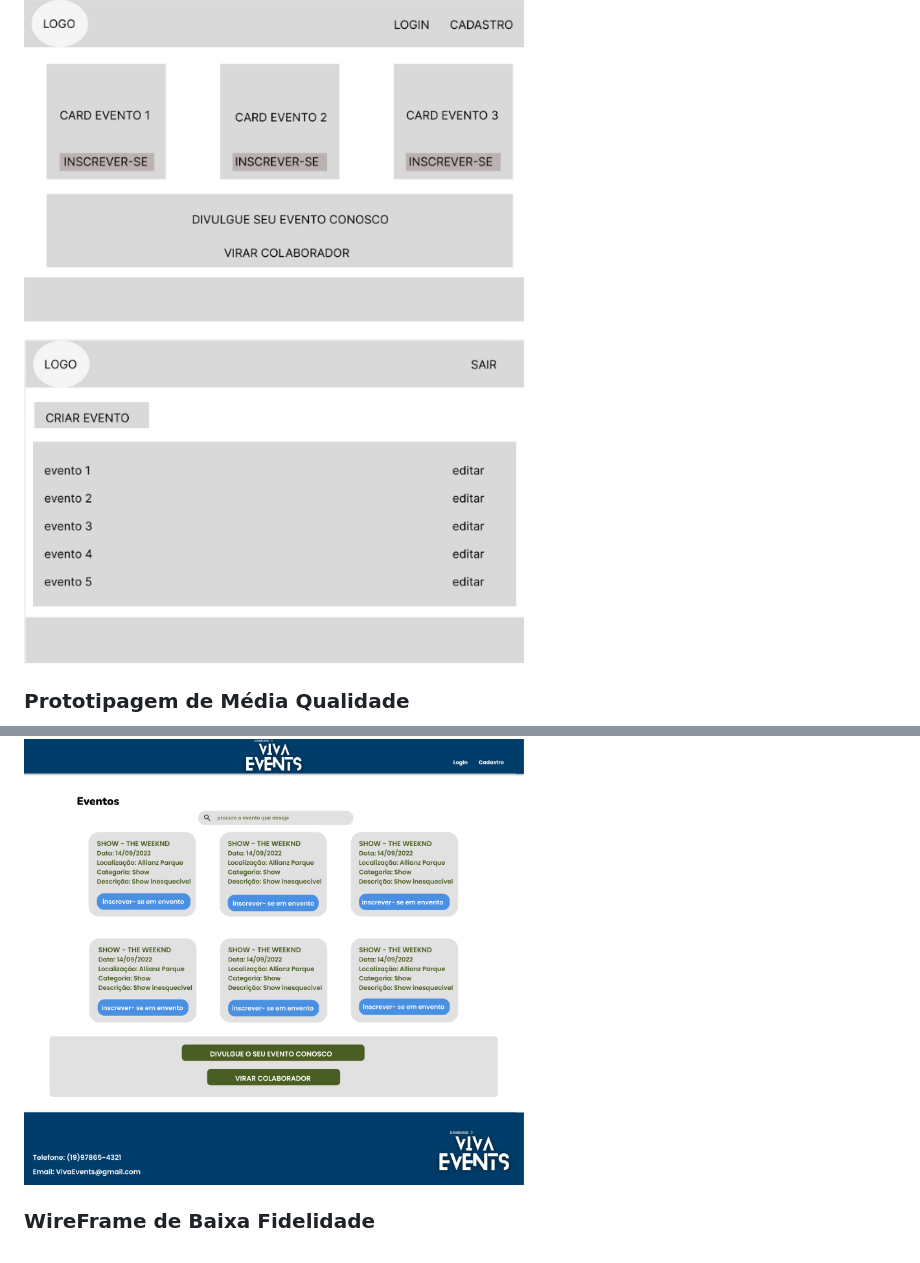
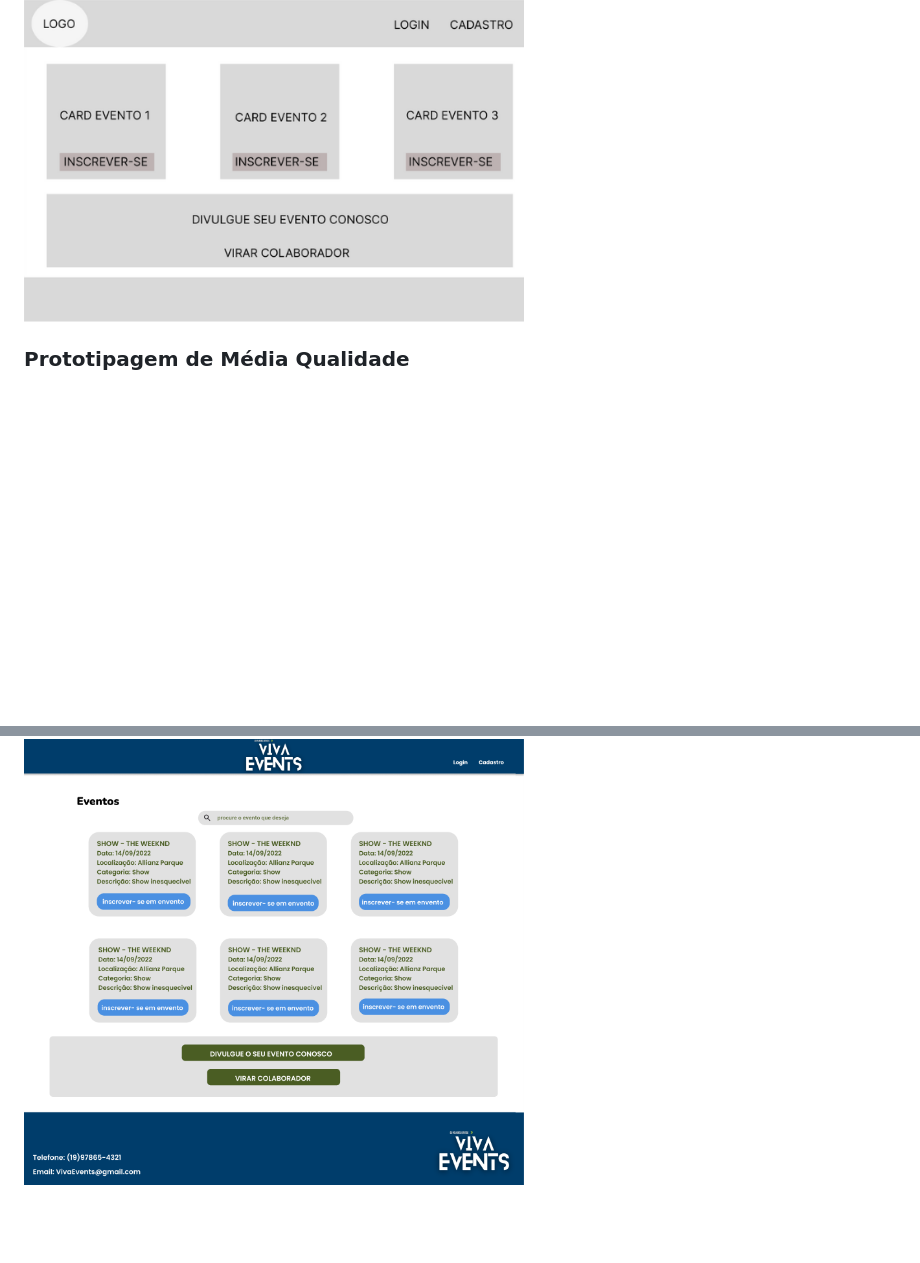
Before and after one commit to lets02/4TERMOPROJECTS, a Markdown page: README.md, 2 parts joined by grey strips. Rendered like a GitHub page; blank space fills up the shorter version.

Commit message:
12/09/24

```diff
--- a/README.md
+++ b/README.md
@@ -101,12 +101,9 @@
 ### Prototipagem
 ### Prototipagem de Baixa Qualidade
 <p><img src="img/baixa.png" width="500px">
-<p><img src="img/baixa2.png" width="500px">
 
 ### Prototipagem de Média Qualidade
 <p><img src="img/prototipo-medio.png" width="500px">
 
 ### Prototipagem de Alta Qualidade
 <p><img src="img/prototipo-alta.png" width="500px">
-
-### WireFrame de Baixa Fidelidade
```
